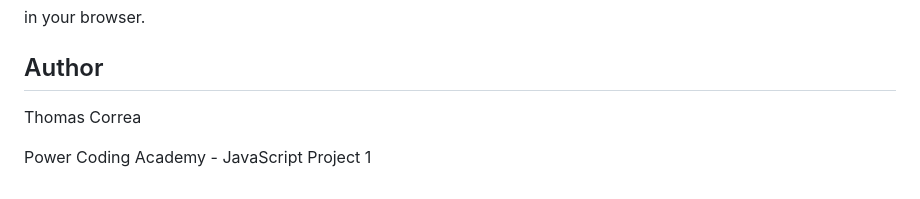
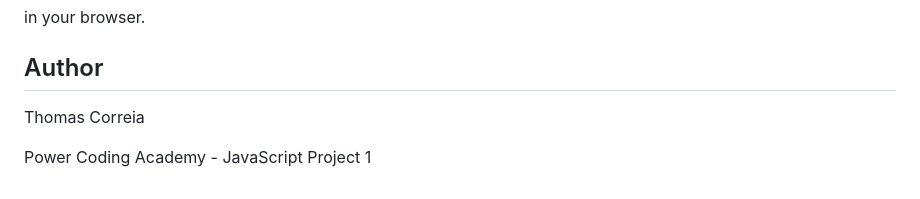
Before and after one commit to Midnight-Envy/Star-Citizen-Blueprint-Builder, a Markdown page: README.md, the part around the change. GitHub-like rendering.

```diff
--- a/README.md
+++ b/README.md
@@ -168,6 +168,6 @@ in your browser.
 
 ## Author
 
-Thomas Correa
+Thomas Correia
 
 Power Coding Academy - JavaScript Project 1
```
